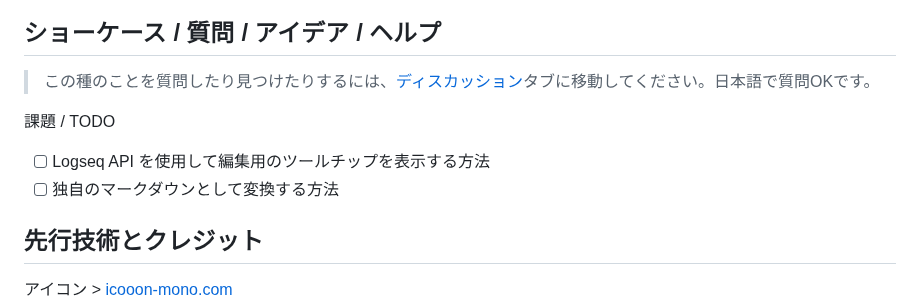
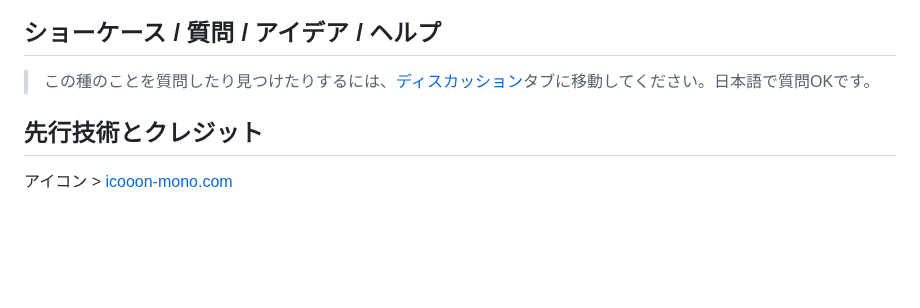
Before and after one commit to YU000jp/logseq-plugin-daily-kanban, a Markdown page: readme_ja-JP.md, the part around the change. Rendered like a GitHub page; blank space fills up the shorter version.

```diff
--- a/readme_ja-JP.md
+++ b/readme_ja-JP.md
@@ -81,10 +81,6 @@ Logseq マーケットプレイスからインストールする
 
 > この種のことを質問したり見つけたりするには、[ディスカッション](https://github.com/YU000jp/logseq-plugin-two-hop-link/discussions)タブに移動してください。日本語で質問OKです。
 
-課題 / TODO
-  - [ ] Logseq API を使用して編集用のツールチップを表示する方法
-  - [ ] 独自のマークダウンとして変換する方法
-
 ## 先行技術とクレジット
 
 アイコン > [icooon-mono.com](https://icooon-mono.com/14733-lego%e3%82%a2%e3%82%a4%e3%82%b3%e3%83%b32/)
```
